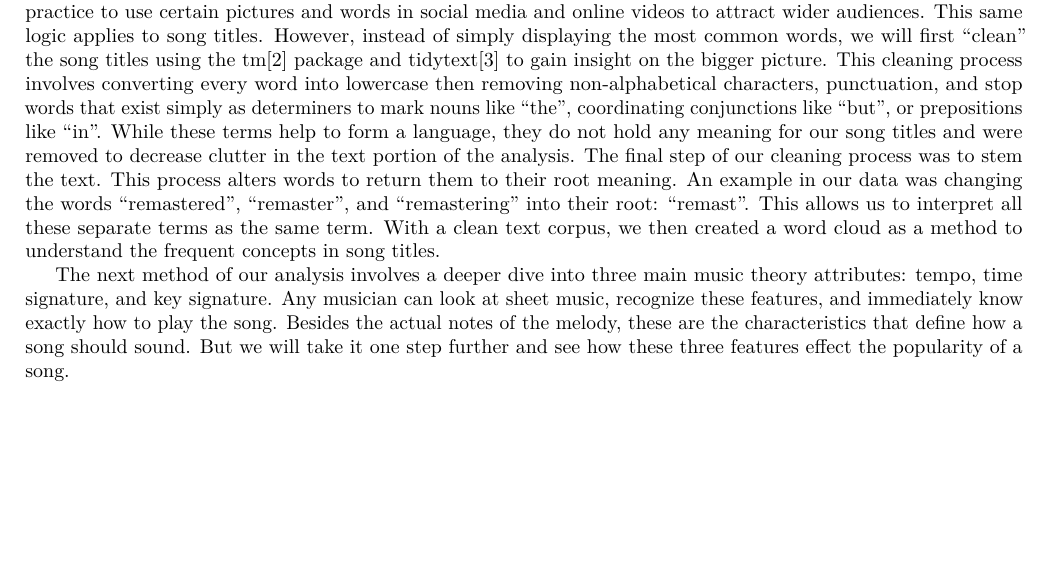
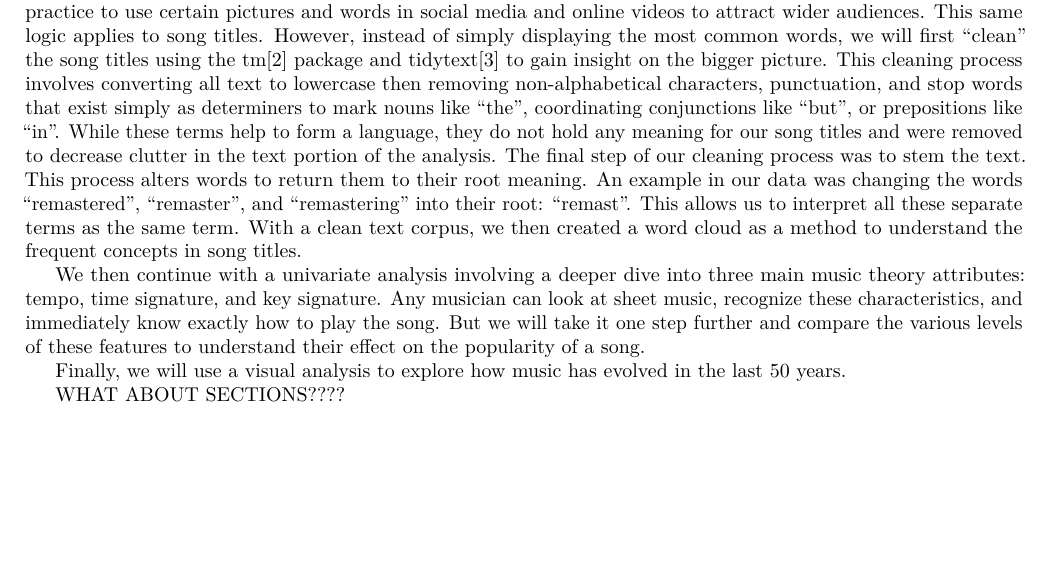
Before and after one commit to bbrown1021/Stats405_Team, an R Markdown document (Final_405_majestic_capybara.Rmd): part of page 2 of 10, cut so that both start at the same text. Rendered offline with R 4.5, knitr and Pandoc, then LaTeX, with nearby package versions; some code elsewhere in the file could not run offline.

Commit message:
add to methodology

```diff
--- a/Final_405_majestic_capybara.Rmd
+++ b/Final_405_majestic_capybara.Rmd
@@ -101,10 +101,13 @@ The majority of these variables are generated by Spotify's music analytic algori
 
 This analysis will use a variety of investigative techniques to explore the data and understand music on a deeper level; answering intriguing questions about the songs we listen to but never question. We will begin by exploring the top producing artists of each decade to get a better understanding of the production of tracks over time. Just because the world's population is growing, will the number of tracks produced by artists also increase across each decade?
 
-We will then shift into an anaylis of song titles and what terms appear most frequently. Nowadays, it is common practice to use certain pictures and words in social media and online videos to attract wider audiences. This same logic applies to song titles. However, instead of simply displaying the most common words, we will first "clean" the song titles using the tm[2] package and tidytext[3] to gain insight on the bigger picture. This cleaning process involves converting every word into lowercase then removing non-alphabetical characters, punctuation, and stop words that  exist simply as determiners to mark nouns like “the", coordinating conjunctions like “but”, or prepositions like “in”. While these terms help to form a language, they do not hold any meaning for our song titles and were removed to decrease clutter in the text portion of the analysis. The final step of our cleaning process was to stem the text. This process alters words to return them to their root meaning. An example in our data was changing the words “remastered”, “remaster”, and “remastering” into their root: “remast”. This allows us to interpret all these separate terms as the same term. With a clean text corpus, we then created a word cloud as a method to understand the frequent concepts in song titles.
+We will then shift into an anaylis of song titles and what terms appear most frequently. Nowadays, it is common practice to use certain pictures and words in social media and online videos to attract wider audiences. This same logic applies to song titles. However, instead of simply displaying the most common words, we will first "clean" the song titles using the tm[2] package and tidytext[3] to gain insight on the bigger picture. This cleaning process involves converting all text to lowercase then removing non-alphabetical characters, punctuation, and stop words that  exist simply as determiners to mark nouns like “the", coordinating conjunctions like “but”, or prepositions like “in”. While these terms help to form a language, they do not hold any meaning for our song titles and were removed to decrease clutter in the text portion of the analysis. The final step of our cleaning process was to stem the text. This process alters words to return them to their root meaning. An example in our data was changing the words “remastered”, “remaster”, and “remastering” into their root: “remast”. This allows us to interpret all these separate terms as the same term. With a clean text corpus, we then created a word cloud as a method to understand the frequent concepts in song titles.
 
-The next method of our analysis involves a deeper dive into three main music theory attributes: tempo, time signature, and key signature. Any musician can look at sheet music, recognize these features, and immediately know exactly how to play the song. Besides the actual notes of the melody, these are the characteristics that define how a song should sound. But we will take it one step further and see how these three features effect the popularity of a song.
+We then continue with a univariate analysis involving a deeper dive into three main music theory attributes: tempo, time signature, and key signature. Any musician can look at sheet music, recognize these characteristics, and immediately know exactly how to play the song. But we will take it one step further and compare the various levels of these features to understand their effect on the popularity of a song.
 
+Finally, we will use a visual analysis to explore how music has evolved in the last 50 years.
+
+WHAT ABOUT SECTIONS????
 
 
 \newpage
```
